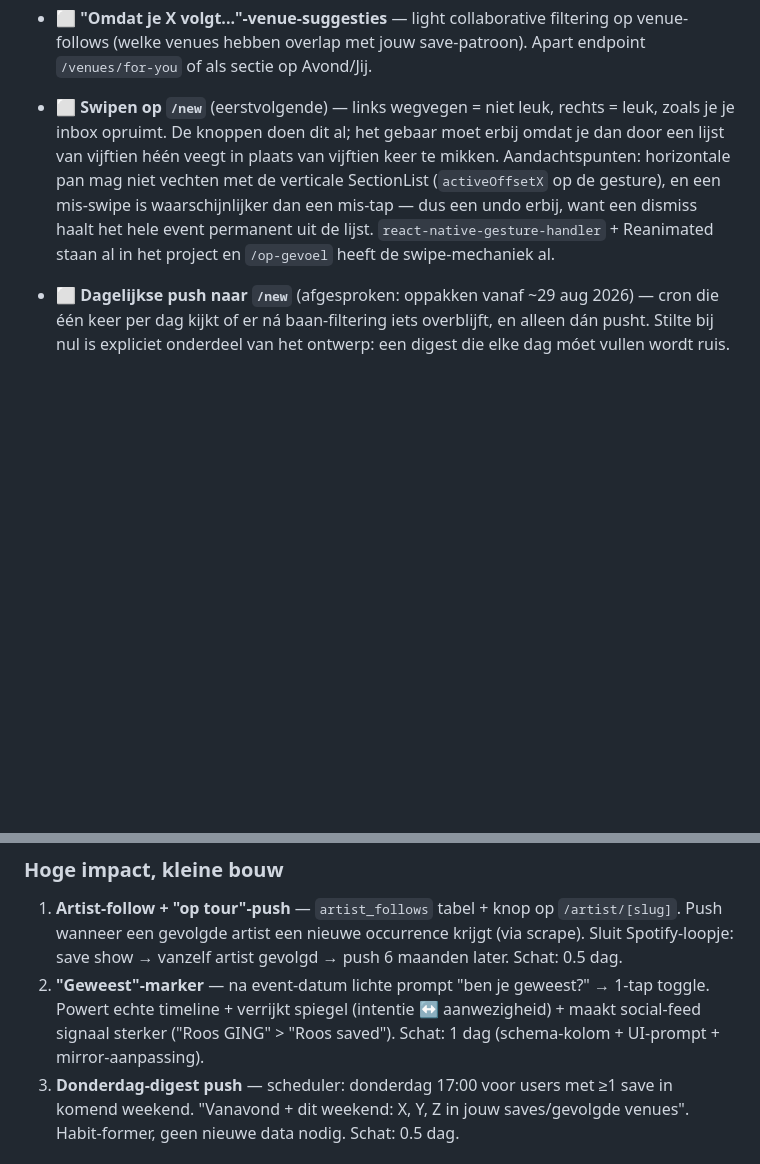
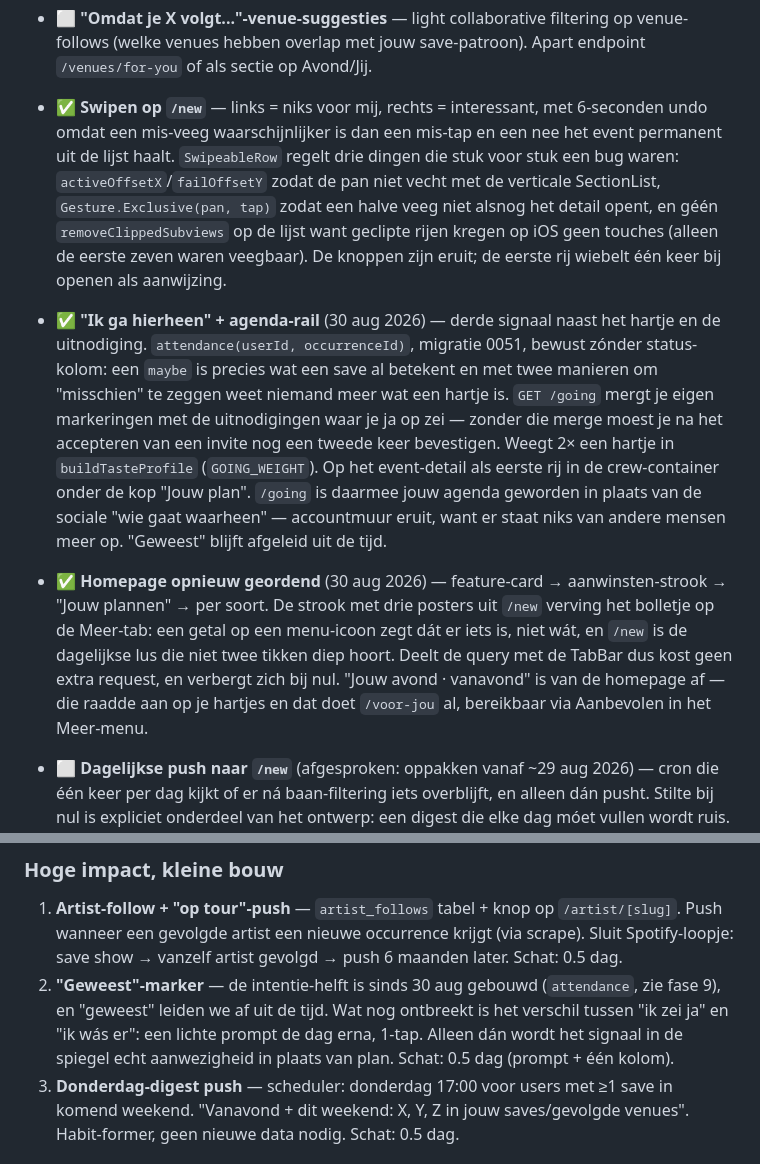
Before and after one commit to diederikvh/andreas, a Markdown page: TODO.md, 2 parts joined by grey strips. Drawn GitHub-style; blank space fills up the shorter version.

Commit message:
docs: TODO bijgewerkt tot 30 aug — swipe, "ik ga", homepage-volgorde

```diff
--- a/TODO.md
+++ b/TODO.md
@@ -141,7 +141,9 @@ Laatste sync: 2026-08-23 · branch `main`.
 
 - ⬜ **"Voor jou" op Agenda** — copy van Avond-rail of natuurlijker geïntegreerd in tijdslijn. Plan noemde "/avond of /agenda".
 - ⬜ **"Omdat je X volgt..."-venue-suggesties** — light collaborative filtering op venue-follows (welke venues hebben overlap met jouw save-patroon). Apart endpoint `/venues/for-you` of als sectie op Avond/Jij.
-- ⬜ **Swipen op `/new`** (eerstvolgende) — links wegvegen = niet leuk, rechts = leuk, zoals je je inbox opruimt. De knoppen doen dit al; het gebaar moet erbij omdat je dan door een lijst van vijftien héén veegt in plaats van vijftien keer te mikken. Aandachtspunten: horizontale pan mag niet vechten met de verticale SectionList (`activeOffsetX` op de gesture), en een mis-swipe is waarschijnlijker dan een mis-tap — dus een undo erbij, want een dismiss haalt het hele event permanent uit de lijst. `react-native-gesture-handler` + Reanimated staan al in het project en `/op-gevoel` heeft de swipe-mechaniek al.
+- ✅ **Swipen op `/new`** — links = niks voor mij, rechts = interessant, met 6-seconden undo omdat een mis-veeg waarschijnlijker is dan een mis-tap en een nee het event permanent uit de lijst haalt. `SwipeableRow` regelt drie dingen die stuk voor stuk een bug waren: `activeOffsetX`/`failOffsetY` zodat de pan niet vecht met de verticale SectionList, `Gesture.Exclusive(pan, tap)` zodat een halve veeg niet alsnog het detail opent, en géén `removeClippedSubviews` op de lijst want geclipte rijen kregen op iOS geen touches (alleen de eerste zeven waren veegbaar). De knoppen zijn eruit; de eerste rij wiebelt één keer bij openen als aanwijzing.
+- ✅ **"Ik ga hierheen" + agenda-rail** (30 aug 2026) — derde signaal naast het hartje en de uitnodiging. `attendance(userId, occurrenceId)`, migratie 0051, bewust zónder status-kolom: een `maybe` is precies wat een save al betekent en met twee manieren om "misschien" te zeggen weet niemand meer wat een hartje is. `GET /going` mergt je eigen markeringen met de uitnodigingen waar je ja op zei — zonder die merge moest je na het accepteren van een invite nog een tweede keer bevestigen. Weegt 2× een hartje in `buildTasteProfile` (`GOING_WEIGHT`). Op het event-detail als eerste rij in de crew-container onder de kop "Jouw plan". `/going` is daarmee jouw agenda geworden in plaats van de sociale "wie gaat waarheen" — accountmuur eruit, want er staat niks van andere mensen meer op. "Geweest" blijft afgeleid uit de tijd.
+- ✅ **Homepage opnieuw geordend** (30 aug 2026) — feature-card → aanwinsten-strook → "Jouw plannen" → per soort. De strook met drie posters uit `/new` verving het bolletje op de Meer-tab: een getal op een menu-icoon zegt dát er iets is, niet wát, en `/new` is de dagelijkse lus die niet twee tikken diep hoort. Deelt de query met de TabBar dus kost geen extra request, en verbergt zich bij nul. "Jouw avond · vanavond" is van de homepage af — die raadde aan op je hartjes en dat doet `/voor-jou` al, bereikbaar via Aanbevolen in het Meer-menu.
 - ⬜ **Dagelijkse push naar `/new`** (afgesproken: oppakken vanaf ~29 aug 2026) — cron die één keer per dag kijkt of er ná baan-filtering iets overblijft, en alleen dán pusht. Stilte bij nul is expliciet onderdeel van het ontwerp: een digest die elke dag móet vullen wordt ruis. Endpoint en pagina staan al (`/events/new` + `/new`), `push_tokens` ook; wat ontbreekt is de scheduler en een per-user voorkeur voor het tijdstip. Let op het volume: nieuwe events per dag schommelde in aug tussen 3 en 150, dus de cap van 15 is wat de push waarmaakt.
 - ⬜ **Wijzigingen los van nieuws** — "je zaterdag is verplaatst/afgelast" is service en urgent, "12 nieuwe dingen" is ontdekking en dat niet. Meng je ze, dan negeer je de ene en mis je de andere. Vraagt een `updatedAt` op `occurrences` (nu alleen `createdAt`).
 - ⬜ **Push voor matches** — match-logic + scheduler. Alleen voor events die hoog scoren tegen jouw profiel, en alleen bij gevolgde venues of genres met N≥3 saves. Géén "deze week speelt er..."-broadcast. `push_tokens` tabel bestaat al.
@@ -357,7 +359,7 @@ Niet allemaal akkoord, niet allemaal nu — vóór bouw eerst beslissen. Georden
 
 ### Hoge impact, kleine bouw
 1. **Artist-follow + "op tour"-push** — `artist_follows` tabel + knop op `/artist/[slug]`. Push wanneer een gevolgde artist een nieuwe occurrence krijgt (via scrape). Sluit Spotify-loopje: save show → vanzelf artist gevolgd → push 6 maanden later. Schat: 0.5 dag.
-2. **"Geweest"-marker** — na event-datum lichte prompt "ben je geweest?" → 1-tap toggle. Powert echte timeline + verrijkt spiegel (intentie ↔ aanwezigheid) + maakt social-feed signaal sterker ("Roos GING" > "Roos saved"). Schat: 1 dag (schema-kolom + UI-prompt + mirror-aanpassing).
+2. **"Geweest"-marker** — de intentie-helft is sinds 30 aug gebouwd (`attendance`, zie fase 9), en "geweest" leiden we af uit de tijd. Wat nog ontbreekt is het verschil tussen "ik zei ja" en "ik wás er": een lichte prompt de dag erna, 1-tap. Alleen dán wordt het signaal in de spiegel echt aanwezigheid in plaats van plan. Schat: 0.5 dag (prompt + één kolom).
 3. **Donderdag-digest push** — scheduler: donderdag 17:00 voor users met ≥1 save in komend weekend. "Vanavond + dit weekend: X, Y, Z in jouw saves/gevolgde venues". Habit-former, geen nieuwe data nodig. Schat: 0.5 dag.
 
 ### Medium impact
```
Also changed, not shown: other parts of TODO.md (+1 -1 lines).
